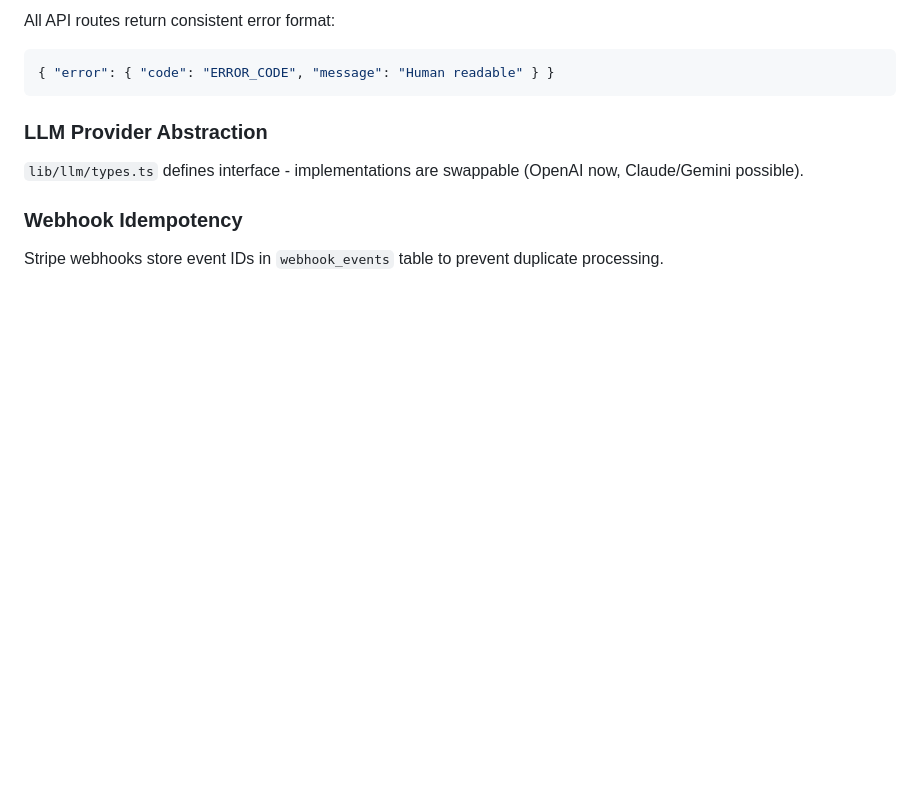
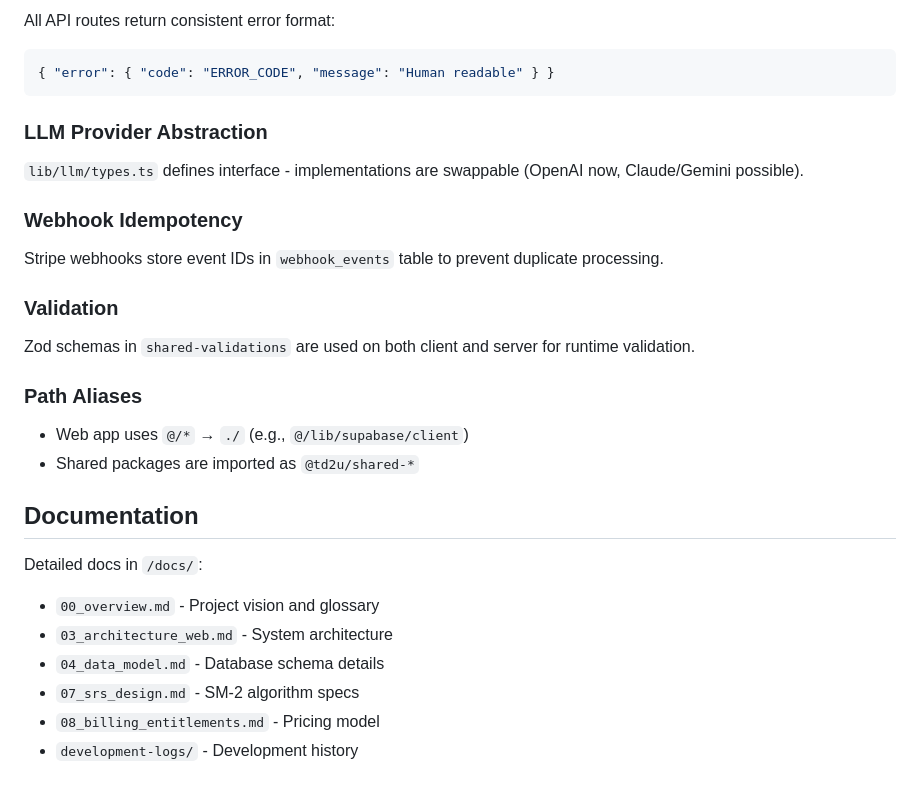
Before and after one commit to yoshi22/TaileredDictionary2U, a Markdown page: CLAUDE.md, the part around one of its changes. Drawn GitHub-style; blank space fills up the shorter version.

```diff
--- a/CLAUDE.md
+++ b/CLAUDE.md
@@ -149,3 +212,20 @@ All API routes return consistent error format:
 
 ### Webhook Idempotency
 Stripe webhooks store event IDs in `webhook_events` table to prevent duplicate processing.
+
+### Validation
+Zod schemas in `shared-validations` are used on both client and server for runtime validation.
+
+### Path Aliases
+- Web app uses `@/*` → `./` (e.g., `@/lib/supabase/client`)
+- Shared packages are imported as `@td2u/shared-*`
+
+## Documentation
+
+Detailed docs in `/docs/`:
+- `00_overview.md` - Project vision and glossary
+- `03_architecture_web.md` - System architecture
+- `04_data_model.md` - Database schema details
+- `07_srs_design.md` - SM-2 algorithm specs
+- `08_billing_entitlements.md` - Pricing model
+- `development-logs/` - Development history
```
Also changed, not shown: other parts of CLAUDE.md (+78 -15 lines).
